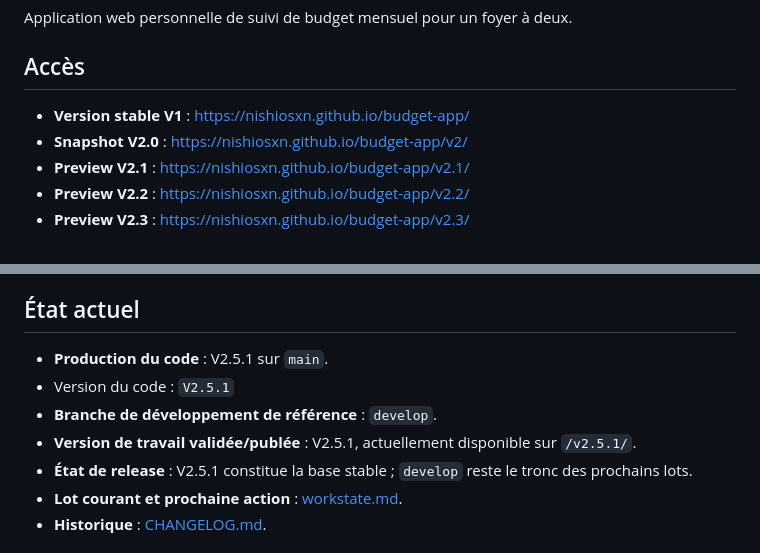
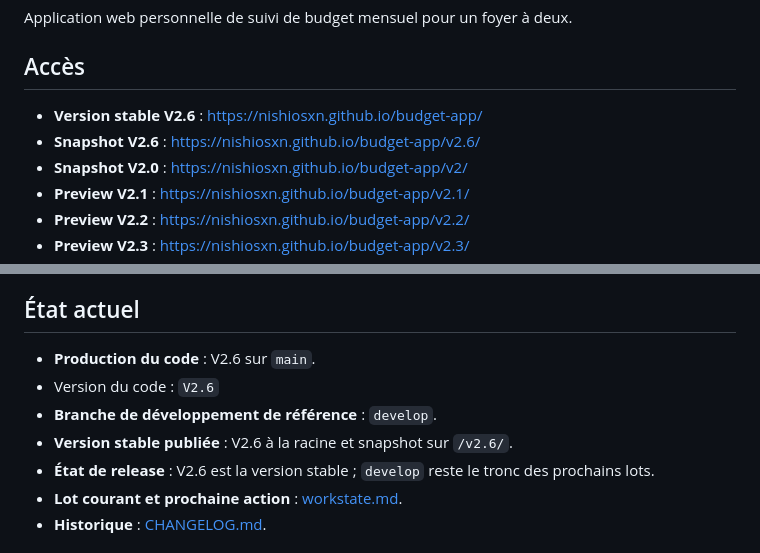
Before and after one commit to nishiosxn/budget-app, a Markdown page: README.md, 2 parts joined by grey strips. Rendered like a GitHub page.

Commit message:
release(v2.6): update README release state

```diff
--- a/README.md
+++ b/README.md
@@ -4,7 +4,8 @@ Application web personnelle de suivi de budget mensuel pour un foyer à deux.
 
 ## Accès
 
-- **Version stable V1** : https://nishiosxn.github.io/budget-app/
+- **Version stable V2.6** : https://nishiosxn.github.io/budget-app/
+- **Snapshot V2.6** : https://nishiosxn.github.io/budget-app/v2.6/
 - **Snapshot V2.0** : https://nishiosxn.github.io/budget-app/v2/
 - **Preview V2.1** : https://nishiosxn.github.io/budget-app/v2.1/
 - **Preview V2.2** : https://nishiosxn.github.io/budget-app/v2.2/
@@ -18,11 +19,11 @@ Le dépôt est public. Aucune donnée financière personnelle n'est inscrite dan
 
 ## État actuel
 
-- **Production du code** : V2.5.1 sur `main`.
-- Version du code : `V2.5.1`
+- **Production du code** : V2.6 sur `main`.
+- Version du code : `V2.6`
 - **Branche de développement de référence** : `develop`.
-- **Version de travail validée/publée** : V2.5.1, actuellement disponible sur `/v2.5.1/`.
-- **État de release** : V2.5.1 constitue la base stable ; `develop` reste le tronc des prochains lots.
+- **Version stable publiée** : V2.6 à la racine et snapshot sur `/v2.6/`.
+- **État de release** : V2.6 est la version stable ; `develop` reste le tronc des prochains lots.
 - **Lot courant et prochaine action** : [workstate.md](workstate.md).
 - **Historique** : [CHANGELOG.md](CHANGELOG.md).
 
```
